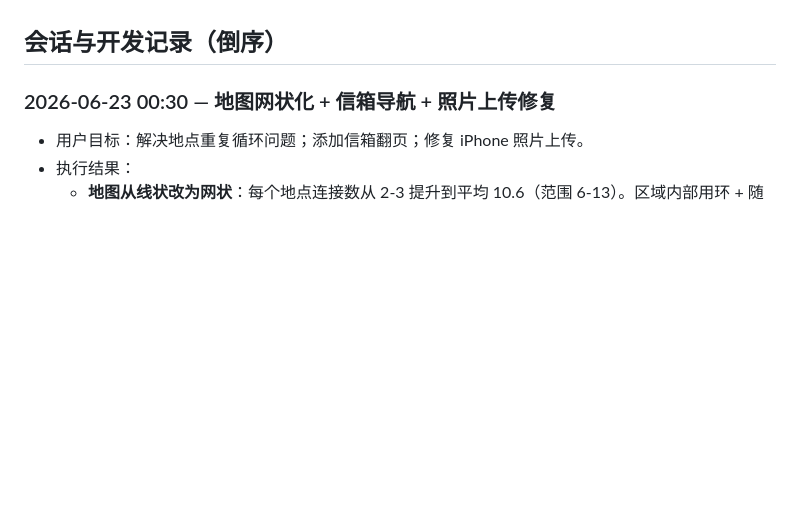
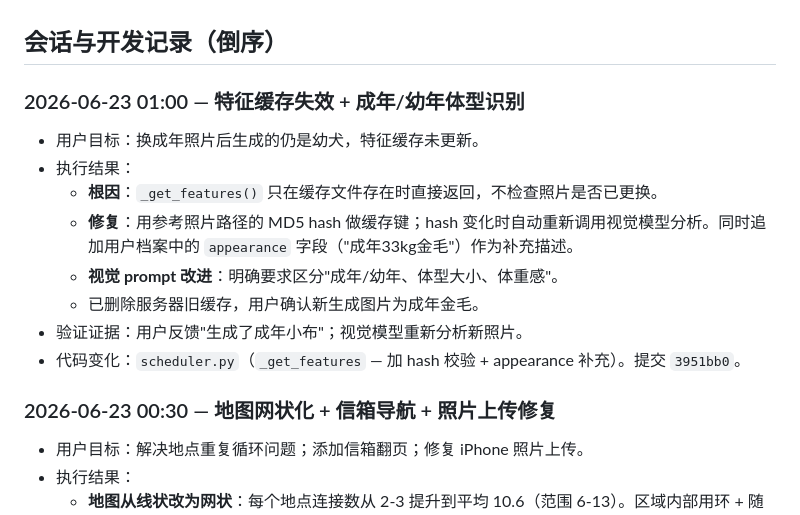
Before and after one commit to lt614258384-cyber/xiaobu-travel, a Markdown page: docs/PROJECT_LOG.md, the part around one of its changes. Rendered like a GitHub page; blank space fills up the shorter version.

Commit message:
docs: log features cache fix for adult/puppy detection

```diff
--- a/docs/PROJECT_LOG.md
+++ b/docs/PROJECT_LOG.md
@@ -274,6 +274,17 @@
 - 测试：`tests/`
 
 ## 会话与开发记录（倒序）
+
+### 2026-06-23 01:00 — 特征缓存失效 + 成年/幼年体型识别
+
+- 用户目标：换成年照片后生成的仍是幼犬，特征缓存未更新。
+- 执行结果：
+  - **根因**：`_get_features()` 只在缓存文件存在时直接返回，不检查照片是否已更换。
+  - **修复**：用参考照片路径的 MD5 hash 做缓存键；hash 变化时自动重新调用视觉模型分析。同时追加用户档案中的 `appearance` 字段（"成年33kg金毛"）作为补充描述。
+  - **视觉 prompt 改进**：明确要求区分"成年/幼年、体型大小、体重感"。
+  - 已删除服务器旧缓存，用户确认新生成图片为成年金毛。
+- 验证证据：用户反馈"生成了成年小布"；视觉模型重新分析新照片。
+- 代码变化：`scheduler.py`（`_get_features` — 加 hash 校验 + appearance 补充）。提交 `3951bb0`。
 
 ### 2026-06-23 00:30 — 地图网状化 + 信箱导航 + 照片上传修复
 
```
Also changed, not shown: other parts of docs/PROJECT_LOG.md (+1 -1 lines).
